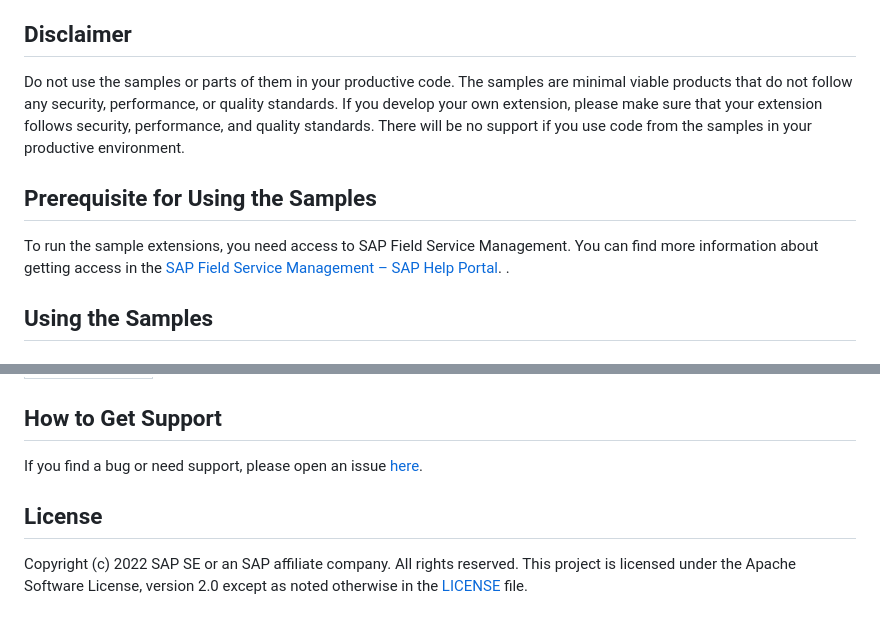
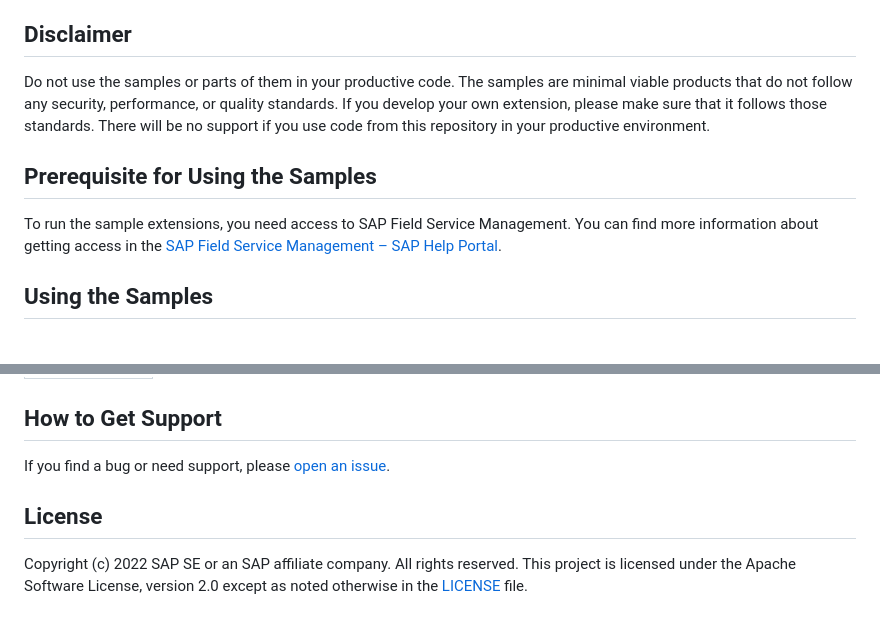
Before and after one commit to SAP-samples/fsm-extension-sample, a Markdown page: README.md, 2 parts joined by grey strips. Rendered like a GitHub page.

Commit message:
fix MarkDown rule's violations in main README.md

```diff
--- a/README.md
+++ b/README.md
@@ -8,13 +8,11 @@ You can find more information about the SAP Field Service Management API and the
 
 ## Disclaimer
 
-Do not use the samples or parts of them in your productive code. The samples are minimal viable products that do not follow any security, performance, or quality standards. If you develop your own extension, please make sure that your extension follows security, performance, and quality standards. There will be no support if you use code from the samples in your productive environment.
-
+Do not use the samples or parts of them in your productive code. The samples are minimal viable products that do not follow any security, performance, or quality standards. If you develop your own extension, please make sure that it follows those standards. There will be no support if you use code from this repository in your productive environment.
 
 ## Prerequisite for Using the Samples
 
 To run the sample extensions, you need access to SAP Field Service Management. You can find more information about getting access in the [SAP Field Service Management – SAP Help Portal](https://help.sap.com/viewer/product/SAP_FIELD_SERVICE_MANAGEMENT/Cloud/en-US).
-.
 
 ## Using the Samples
 
@@ -85,7 +63,8 @@ Here is an overview of the extension samples sorted by architecture:
 
 ## How to Get Support
 
-If you find a bug or need support, please open an issue [here](https://github.com/SAP-samples/fsm-extension-sample/issues/new).
+If you find a bug or need support, please [open an issue](https://github.com/SAP-samples/fsm-extension-sample/issues/new).
 
 ## License
+
 Copyright (c) 2022 SAP SE or an SAP affiliate company. All rights reserved. This project is licensed under the Apache Software License, version 2.0 except as noted otherwise in the [LICENSE](./LICENSES/Apache-2.0.txt) file.
```
Also changed, not shown: other parts of README.md (+16 -36 lines).
